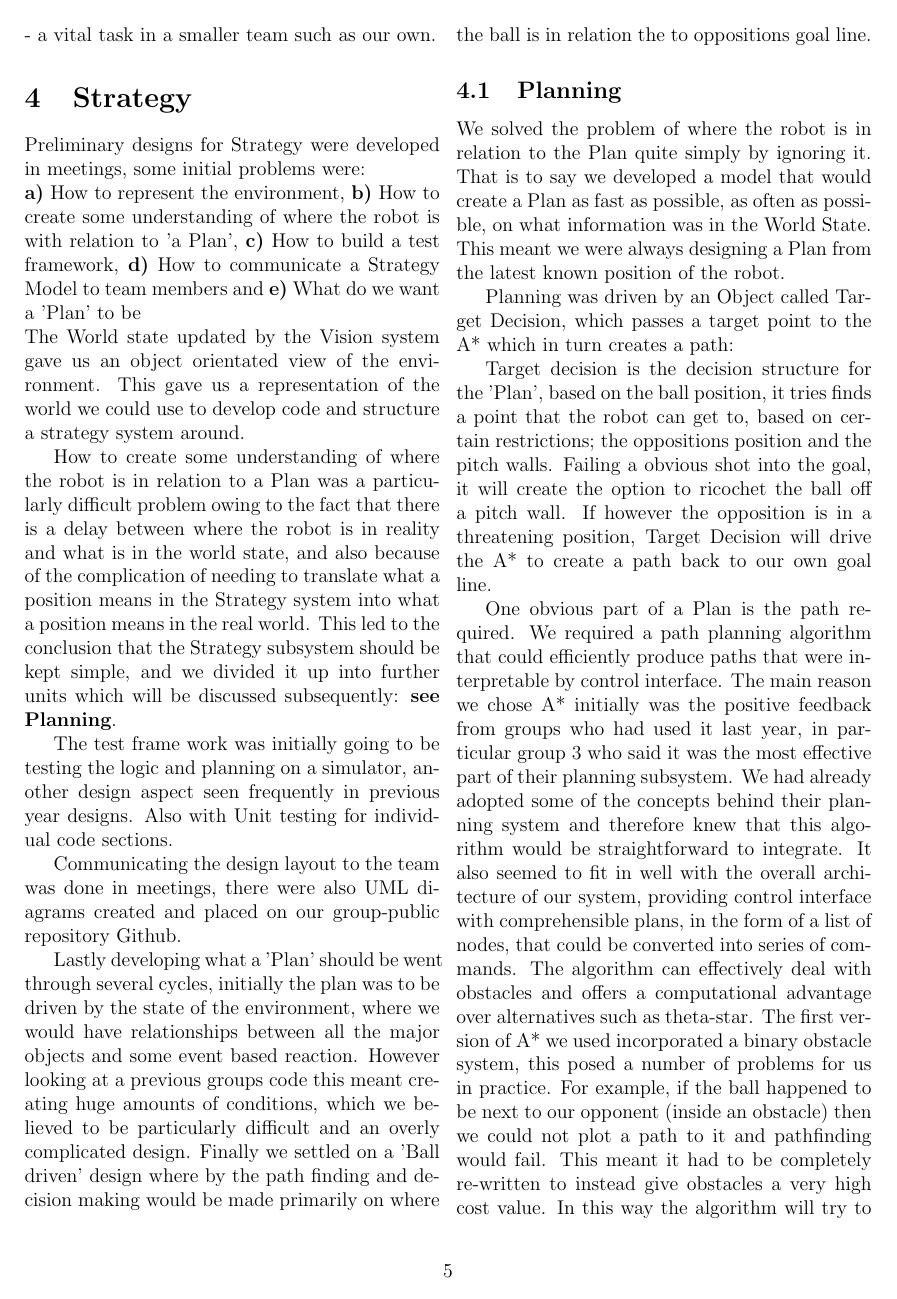
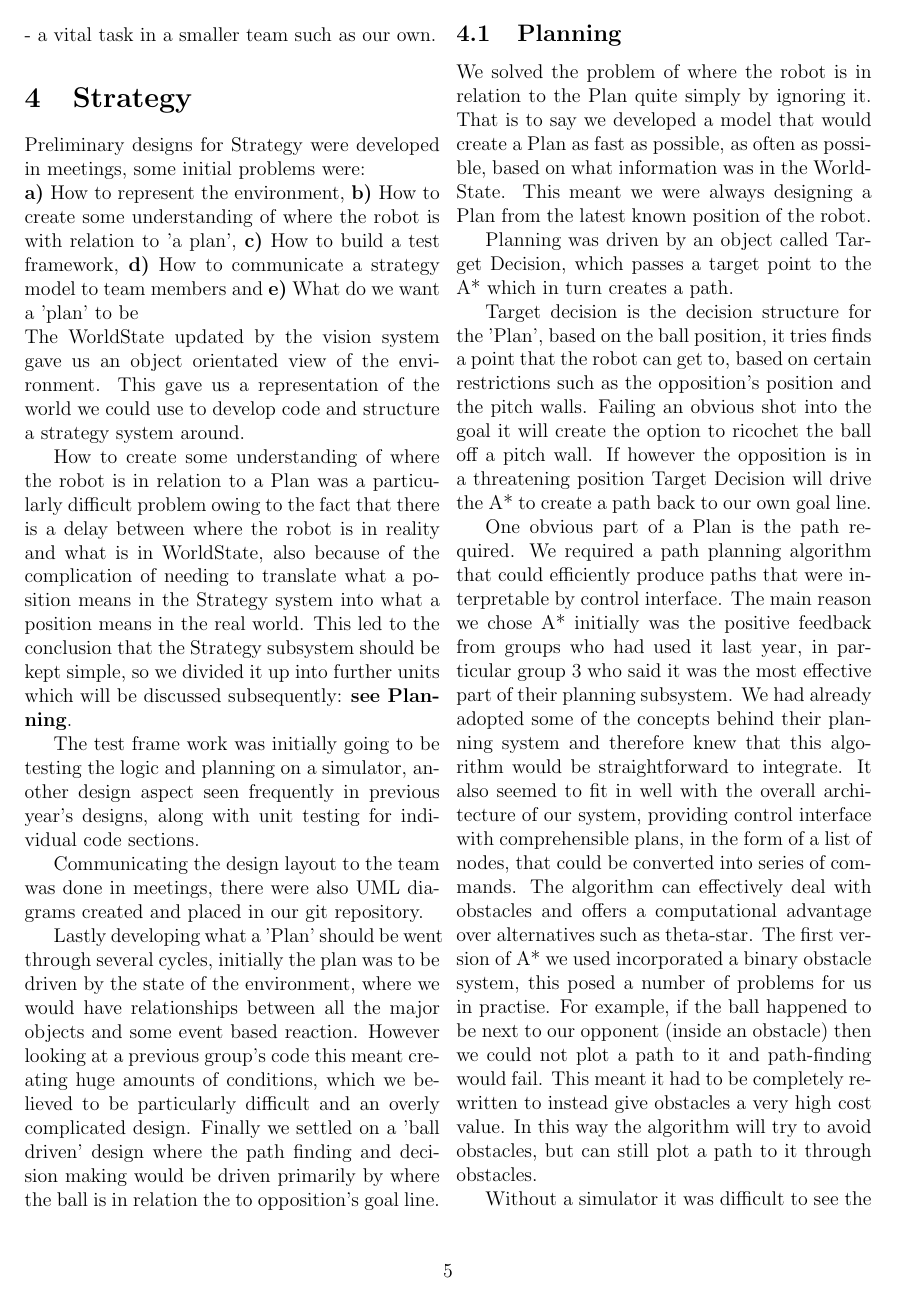
Before and after one commit to sdpgroup7/documents, a LaTeX document (finalReport/report.tex, which reads finalReport/strategy.tex): page 5 of 14. Compiled offline with pdfLaTeX.

Commit message:
given chris sections the onceover

```diff
--- a/finalReport/strategy.tex
+++ b/finalReport/strategy.tex
@@ -7,38 +7,38 @@
 Preliminary designs for Strategy were developed in meetings, some initial
 problems were:\newline
 {\bf a)} How to represent the environment, {\bf b)} How to create some
-understanding of where the robot is with relation to 'a Plan',
+understanding of where the robot is with relation to 'a plan',
 {\bf c)} How to build a test framework, {\bf d)} How to communicate a
-Strategy Model to team members and {\bf e)} What do we want a 'Plan' to be
+strategy model to team members and {\bf e)} What do we want a 'plan' to be
 \newline
-The World state updated by the Vision system gave us an object orientated view
+The WorldState updated by the vision system gave us an object orientated view
 of the environment. This gave us a representation of the world we could use
 to develop code and structure a strategy system around.
 
 How to create some understanding of where the robot is in relation to a Plan
 was a particularly difficult problem owing to the fact that there is a delay
-between where the robot is in reality and what is in the world state, and also
+between where the robot is in reality and what is in WorldState, also
 because of the complication of needing to translate what a position means in the
 Strategy system into what a position means in the real world. This led to the
-conclusion that the Strategy subsystem should be kept simple, and we divided it
+conclusion that the Strategy subsystem should be kept simple, so we divided it
 up into further units which will be discussed subsequently: {\bf see Planning}.
 
 The test frame work was initially going to be testing the logic and planning
-on a simulator, another design aspect seen frequently in previous year designs.
-Also with Unit testing for individual code sections.
+on a simulator, another design aspect seen frequently in previous year's designs,
+along with unit testing for individual code sections.
 
 Communicating the design layout to the team was done in meetings, there were
-also UML diagrams created and placed on our group-public repository Github.
+also UML diagrams created and placed in our git repository.
 %APPENDIX REFERENCE TO SOME UML DESIGN
 
 Lastly developing what a 'Plan' should be went through several cycles, initially
 the plan was to be driven by the state of the environment, where we would have
 relationships between all the major objects and some event based reaction.
-However looking at a previous groups code this meant creating huge amounts of
+However looking at a previous group's code this meant creating huge amounts of
 conditions, which we believed to be particularly difficult and an overly
-complicated design. Finally we settled on a 'Ball driven' design where by the
-path finding and decision making would be made primarily on where the ball is
-in relation the to oppositions goal line.
+complicated design. Finally we settled on a 'ball driven' design where the
+path finding and decision making would be driven primarily by where the ball is
+in relation the to opposition's goal line.
 %--------------------------------------------------------------CHRIS
 
 \subsection{Planning}
@@ -49,20 +49,19 @@ in relation the to oppositions goal line.
 
 We solved the problem of where the robot is in relation to the Plan quite simply
 by ignoring it. That is to say we developed a model that would create a Plan
-as fast as possible, as often as possible, on what information was in the World
-State. This meant we were always designing a Plan from the latest known position
+as fast as possible, as often as possible, based on what information was in the WorldState. This meant we were always designing a Plan from the latest known position
 of the robot.
 
-Planning was driven by an Object called Target Decision, which passes a target
-point to the A* which in turn creates a path:
+Planning was driven by an object called Target Decision, which passes a target
+point to the A* which in turn creates a path.
 
 %Target Decision (Chris):
 
 Target decision is the decision structure for the 'Plan', based on the ball
 position, it tries finds a point that the robot can get to, based on certain
-restrictions; the oppositions position and the pitch walls. Failing a obvious
-shot into the goal, it will create the option to ricochet the ball off a pitch
-wall. If however the opposition is in a threatening position, Target Decision
+restrictions such as the opposition's position and the pitch walls. Failing an obvious
+shot into the goal it will create the option to ricochet the ball off a pitch
+wall. If however the opposition is in a threatening position Target Decision
 will drive the A* to create a path back to our own goal line.
 
 %Nav point - Subsumption Arch - Interception
@@ -80,9 +79,9 @@ interface with comprehensible plans, in the form of a list of nodes, that could
 be converted into series of commands. The algorithm can effectively deal with
 obstacles and offers a computational advantage over alternatives such as theta-star.
 The first version of A* we used incorporated a binary obstacle system, this posed
-a number of problems for us in practice. For example, if the ball happened to be
+a number of problems for us in practise. For example, if the ball happened to be
 next to our opponent (inside an obstacle) then we could not plot a path to it and
-pathfinding would fail. This meant it had to be completely re-written to instead
+path-finding would fail. This meant it had to be completely re-written to instead
 give obstacles a very high cost value. In this way the algorithm will try to avoid
 obstacles, but can still plot a path to it through obstacles.
 %-Image of the overlay doing this would be good here.
```
Also changed, not shown: finalReport/introduction.tex (+4 -4 lines), finalReport/strategy.tex (12 more changed lines).
